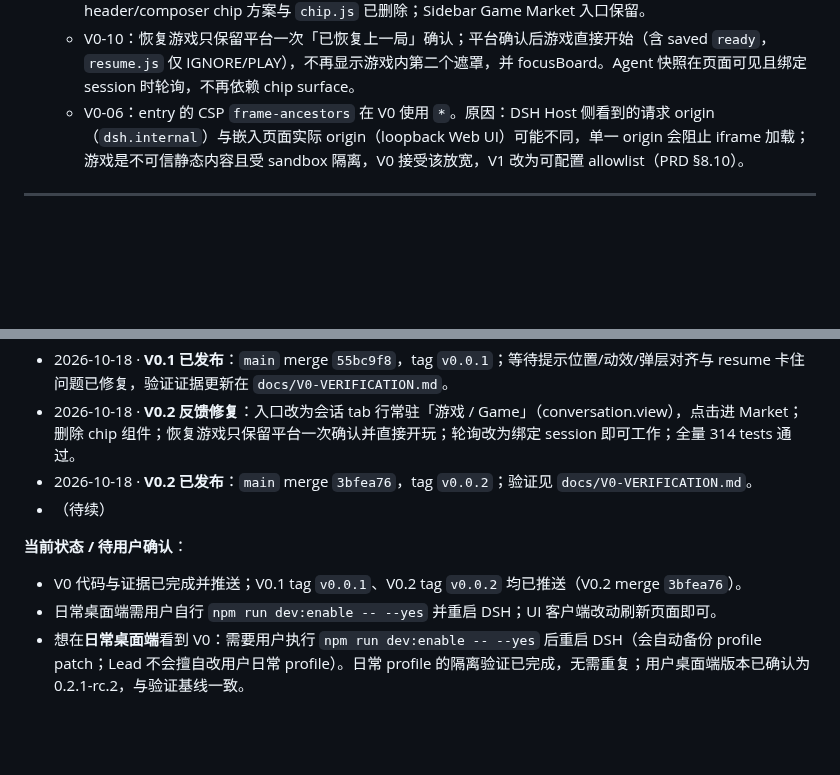
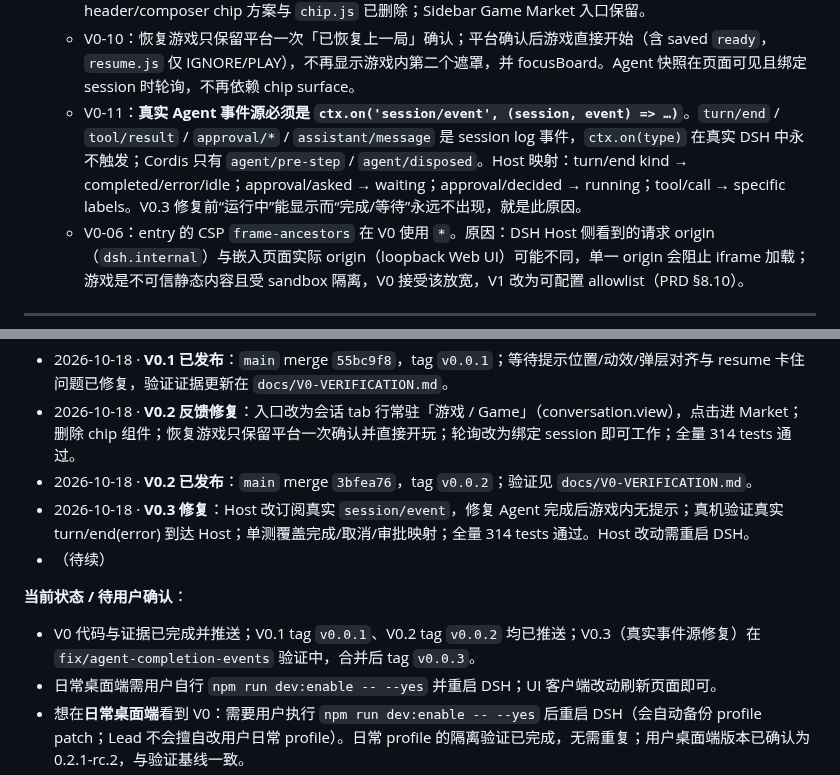
Before and after one commit to heswy/dsh-game-market, a Markdown page: PROJECT_MEMORY.md, 2 parts joined by grey strips. GitHub-like rendering; blank space fills up the shorter version.

```diff
--- a/PROJECT_MEMORY.md
+++ b/PROJECT_MEMORY.md
@@ -178,6 +178,7 @@ V0 的真机 UI 验证不依赖用户日常 profile：
   - V0-08（已部分被 V0-10 取代）：`resume-paused` 竞态修复（记录提前 resume、focusBoard）；V0.2 起不再保留游戏内的第二个开始入口。
   - V0-09：游戏入口 = 官方 `conversation.view` tab（id `game`, order 100），label 随语言「游戏 / Game」，**常驻不隐藏**；点击 tab 打开 Game Market 主面板并把会话 view 重置为 chat，返回后仍是正常对话。原 header/composer chip 方案与 `chip.js` 已删除；Sidebar Game Market 入口保留。
   - V0-10：恢复游戏只保留平台一次「已恢复上一局」确认；平台确认后游戏直接开始（含 saved `ready`，`resume.js` 仅 IGNORE/PLAY），不再显示游戏内第二个遮罩，并 focusBoard。Agent 快照在页面可见且绑定 session 时轮询，不再依赖 chip surface。
+  - V0-11：**真实 Agent 事件源必须是 `ctx.on('session/event', (session, event) => …)`**。`turn/end` / `tool/result` / `approval/*` / `assistant/message` 是 session log 事件，`ctx.on(type)` 在真实 DSH 中永不触发；Cordis 只有 `agent/pre-step` / `agent/disposed`。Host 映射：turn/end kind → completed/error/idle；approval/asked → waiting；approval/decided → running；tool/call → specific labels。V0.3 修复前“运行中”能显示而“完成/等待”永远不出现，就是此原因。
   - V0-06：entry 的 CSP `frame-ancestors` 在 V0 使用 `*`。原因：DSH Host 侧看到的请求 origin（`dsh.internal`）与嵌入页面实际 origin（loopback Web UI）可能不同，单一 origin 会阻止 iframe 加载；游戏是不可信静态内容且受 sandbox 隔离，V0 接受该放宽，V1 改为可配置 allowlist（PRD §8.10）。
 
 ---
@@ -195,11 +196,12 @@ V0 的真机 UI 验证不依赖用户日常 profile：
 - 2026-10-18 · **V0.1 已发布**：`main` merge `55bc9f8`，tag `v0.0.1`；等待提示位置/动效/弹层对齐与 resume 卡住问题已修复，验证证据更新在 `docs/V0-VERIFICATION.md`。
 - 2026-10-18 · **V0.2 反馈修复**：入口改为会话 tab 行常驻「游戏 / Game」（conversation.view），点击进 Market；删除 chip 组件；恢复游戏只保留平台一次确认并直接开玩；轮询改为绑定 session 即可工作；全量 314 tests 通过。
 - 2026-10-18 · **V0.2 已发布**：`main` merge `3bfea76`，tag `v0.0.2`；验证见 `docs/V0-VERIFICATION.md`。
+- 2026-10-18 · **V0.3 修复**：Host 改订阅真实 `session/event`，修复 Agent 完成后游戏内无提示；真机验证真实 turn/end(error) 到达 Host；单测覆盖完成/取消/审批映射；全量 314 tests 通过。Host 改动需重启 DSH。
 - （待续）
 
 **当前状态 / 待用户确认**：
 
-- V0 代码与证据已完成并推送；V0.1 tag `v0.0.1`、V0.2 tag `v0.0.2` 均已推送（V0.2 merge `3bfea76`）。
+- V0 代码与证据已完成并推送；V0.1 tag `v0.0.1`、V0.2 tag `v0.0.2` 均已推送；V0.3（真实事件源修复）在 `fix/agent-completion-events` 验证中，合并后 tag `v0.0.3`。
 - 日常桌面端需用户自行 `npm run dev:enable -- --yes` 并重启 DSH；UI 客户端改动刷新页面即可。
 - 想在**日常桌面端**看到 V0：需要用户执行 `npm run dev:enable -- --yes` 后重启 DSH（会自动备份 profile patch；Lead 不会擅自改用户日常 profile）。日常 profile 的隔离验证已完成，无需重复；用户桌面端版本已确认为 0.2.1-rc.2，与验证基线一致。
 - GitHub 推送权限：若 `git push` 失败，需要用户提供可用凭据或代为推送。
```
Also changed, not shown: README.md (+2 -1 lines), docs/V0-VERIFICATION.md (+23 -2 lines), docs/verification/v0/v0.3-completed-reminder.png (added).
